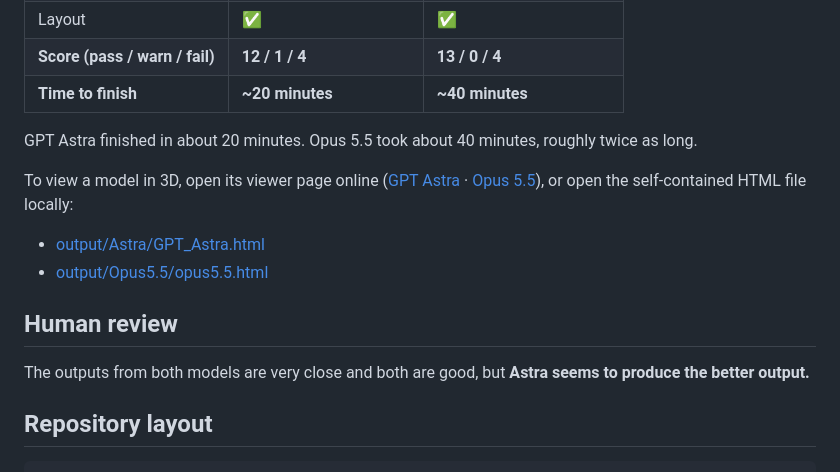
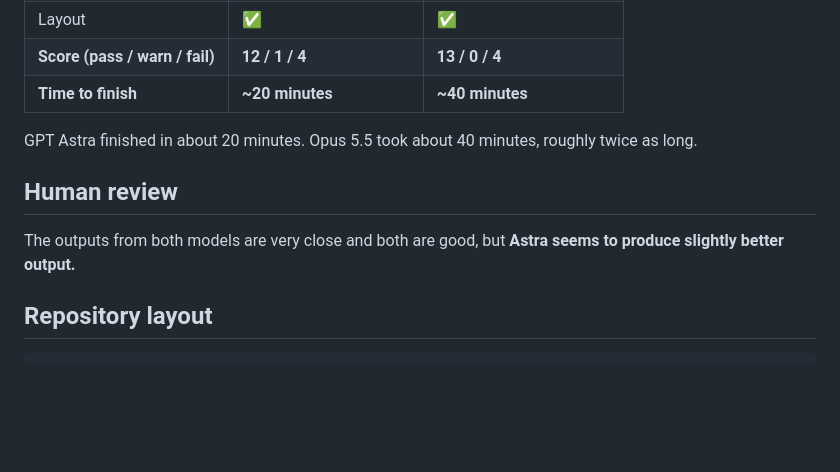
Before and after one commit to IbrahimFahdah/LegoBackhoe-AstraVsOpus, a Markdown page: README.md, the part around the change. Drawn GitHub-style; blank space fills up the shorter version.

Commit message:
README: drop local viewer links, soften human review verdict

```diff
--- a/README.md
+++ b/README.md
@@ -67,14 +67,9 @@ Both outputs were scored with the automated checker in [viewer/technic-core.js](
 
 GPT Astra finished in about 20 minutes. Opus 5.5 took about 40 minutes, roughly twice as long.
 
-To view a model in 3D, open its viewer page online ([GPT Astra](https://ibrahimfahdah.github.io/LegoBackhoe-AstraVsOpus/output/Astra/GPT_Astra.html) · [Opus 5.5](https://ibrahimfahdah.github.io/LegoBackhoe-AstraVsOpus/output/Opus5.5/opus5.5.html)), or open the self-contained HTML file locally:
-
-- [output/Astra/GPT_Astra.html](output/Astra/GPT_Astra.html)
-- [output/Opus5.5/opus5.5.html](output/Opus5.5/opus5.5.html)
-
 ## Human review
 
-The outputs from both models are very close and both are good, but **Astra seems to produce the better output.**
+The outputs from both models are very close and both are good, but **Astra seems to produce slightly better output.**
 
 ## Repository layout
 
```
